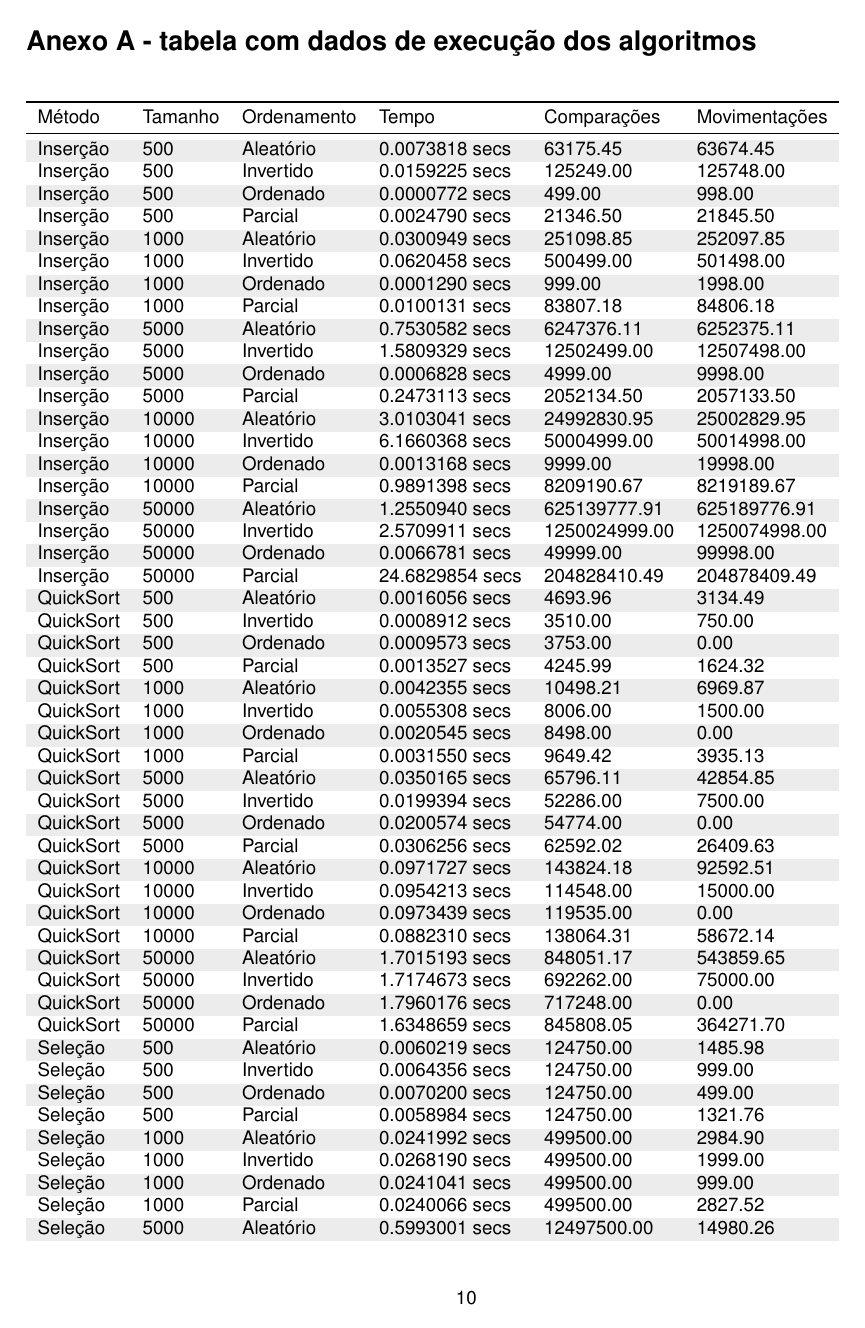
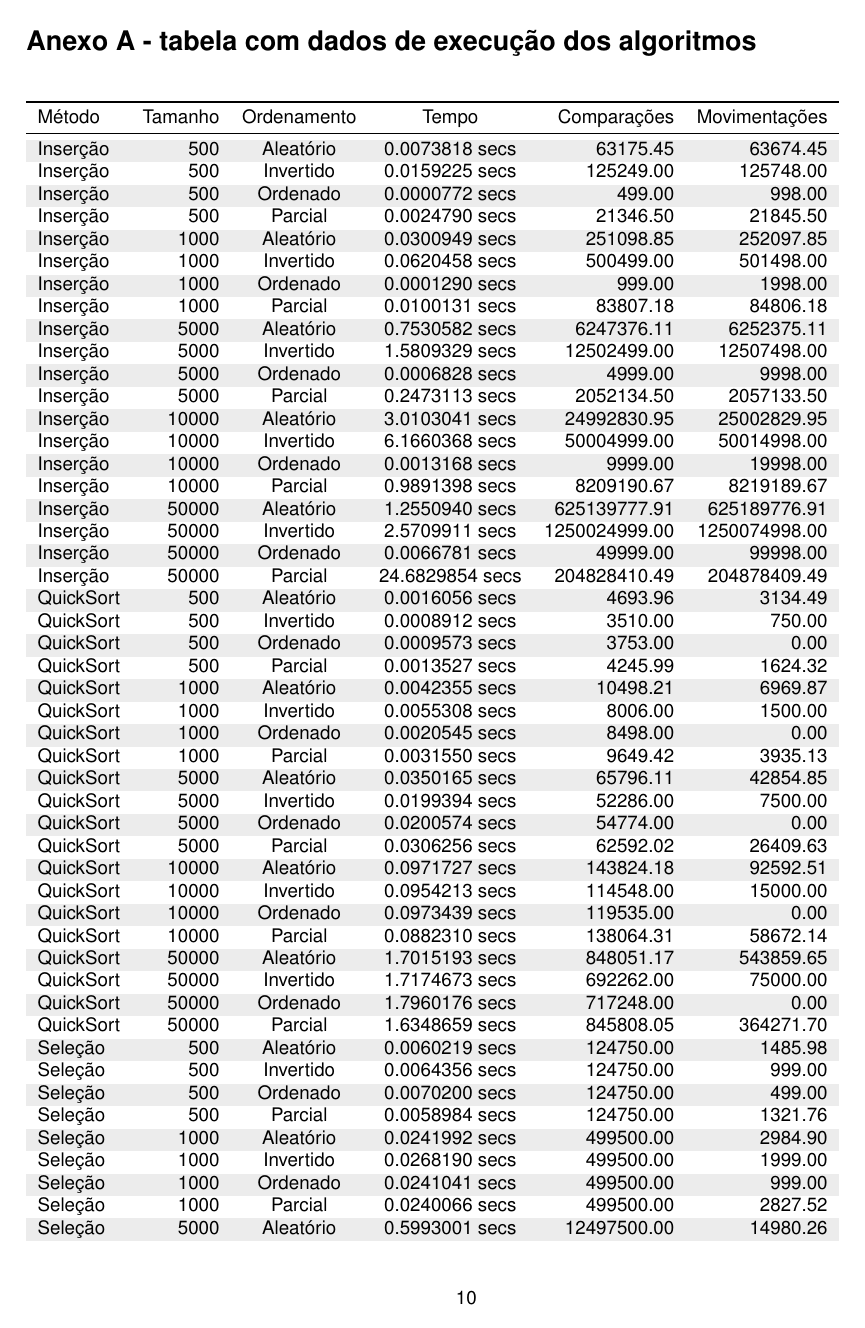
Before and after one commit to GabrielaCAlmeida/computacional, an R Markdown document (trabalho pratico 1/relatorio_tp1_2.Rmd): page 10 of 19. The pictures show the output file trabalho pratico 1/relatorio_tp1_2.pdf that the author committed with the source.

Commit message:
correcao alinhamento da tabela

```diff
--- a/trabalho pratico 1/relatorio_tp1_2.Rmd
+++ b/trabalho pratico 1/relatorio_tp1_2.Rmd
@@ -232,7 +232,7 @@ names(tabelas_conjuntas) <- c('Método', 'Tamanho', 'Ordenamento', 'Tempo', 'Com
 tabelas_conjuntas %>%
   knitr::kable(
     format = "latex",
-    align = "l",
+    align = "lrccrr",
     booktabs = TRUE,
     longtable = TRUE,
     linesep = "",
```
Also changed, not shown: trabalho pratico 1/relatorio_tp1_2.pdf, trabalho pratico 1/relatorio_tp1_2.tex, trabalho pratico 1/relatorio_tp1_2_files/figure-latex/grafico-comparacoes-1.pdf, trabalho pratico 1/relatorio_tp1_2_files/figure-latex/grafico-movimentacoes-1.pdf, trabalho pratico 1/relatorio_tp1_2_files/figure-latex/grafico-tempo-1.pdf.
